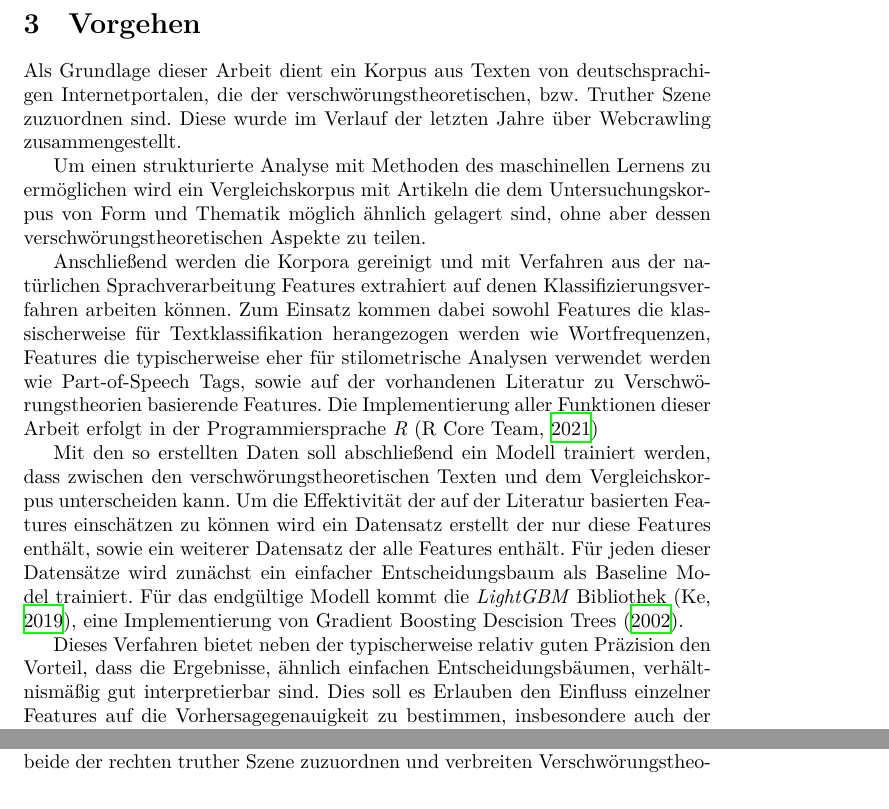
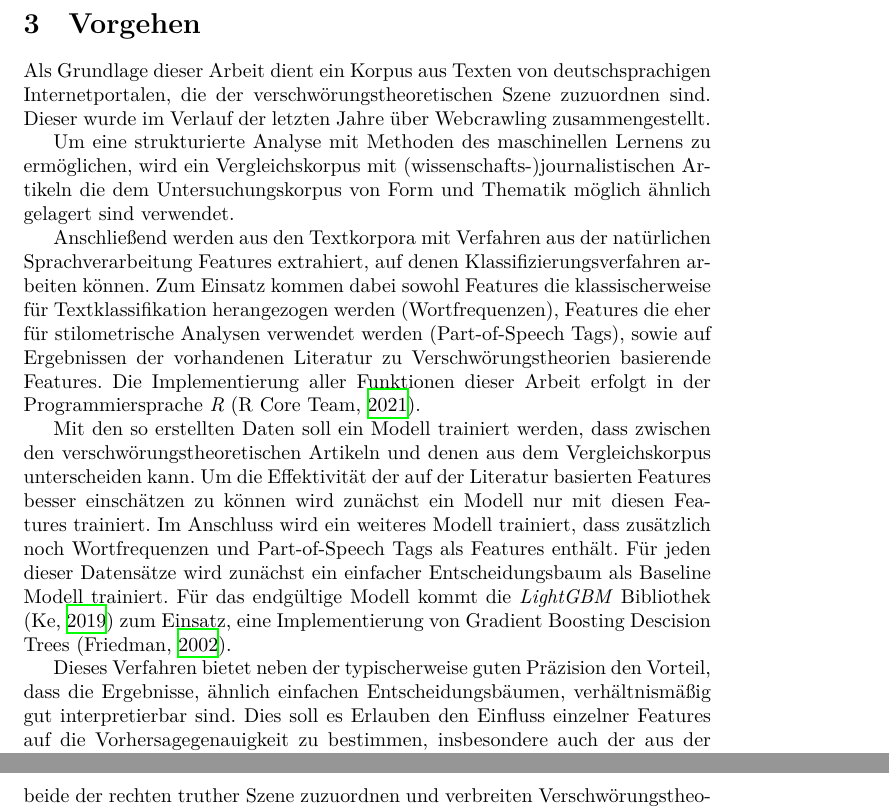
Before and after one commit to davidfuhry/bsc_thesis, a LaTeX thesis (report/Thesis.tex, which reads report/content/vorgehen.tex): two parts of pages 8 and 10 of 18 before the commit and two parts of pages 8 and 11 of 18 after it, joined at a grey line, cut so that both start at the same text. Compiled offline with XeLaTeX.

Commit message:
Finish vorgehen

```diff
--- a/report/content/vorgehen.tex
+++ b/report/content/vorgehen.tex
@@ -1,18 +1,19 @@
 \section{Vorgehen}
 
-Als Grundlage dieser Arbeit dient ein Korpus aus Texten von deutschsprachigen Internetportalen, die der verschwörungstheoretischen, bzw. Truther Szene zuzuordnen sind.
-Diese wurde im Verlauf der letzten Jahre über Webcrawling zusammengestellt.
+Als Grundlage dieser Arbeit dient ein Korpus aus Texten von deutschsprachigen Internetportalen, die der verschwörungstheoretischen Szene zuzuordnen sind.
+Dieser wurde im Verlauf der letzten Jahre über Webcrawling zusammengestellt.
 
-Um einen strukturierte Analyse mit Methoden des maschinellen Lernens zu ermöglichen wird ein Vergleichskorpus mit Artikeln die dem Untersuchungskorpus von Form und Thematik möglich ähnlich gelagert sind, ohne aber dessen verschwörungstheoretischen Aspekte zu teilen.
+Um eine strukturierte Analyse mit Methoden des maschinellen Lernens zu ermöglichen, wird ein Vergleichskorpus mit (wissenschafts-)journalistischen Artikeln die dem Untersuchungskorpus von Form und Thematik möglich ähnlich gelagert sind verwendet.
 
-Anschließend werden die Korpora gereinigt und mit Verfahren aus der natürlichen Sprachverarbeitung Features extrahiert auf denen Klassifizierungsverfahren arbeiten können.
-Zum Einsatz kommen dabei sowohl Features die klassischerweise für Textklassifikation herangezogen werden wie Wortfrequenzen, Features die typischerweise eher für stilometrische Analysen verwendet werden wie Part-of-Speech Tags, sowie auf der vorhandenen Literatur zu Verschwörungstheorien basierende Features.
-Die Implementierung aller Funktionen dieser Arbeit erfolgt in der Programmiersprache \textit{R} \parencite{r_2021}
+Anschließend werden aus den Textkorpora mit Verfahren aus der natürlichen Sprachverarbeitung Features extrahiert, auf denen Klassifizierungsverfahren arbeiten können.
+Zum Einsatz kommen dabei sowohl Features die klassischerweise für Textklassifikation herangezogen werden (Wortfrequenzen), Features die eher für stilometrische Analysen verwendet werden (Part-of-Speech Tags), sowie auf Ergebnissen der vorhandenen Literatur zu Verschwörungstheorien basierende Features.
+Die Implementierung aller Funktionen dieser Arbeit erfolgt in der Programmiersprache \textit{R} \parencite{r_2021}.
 
-Mit den so erstellten Daten soll abschließend ein Modell trainiert werden, dass zwischen den verschwörungstheoretischen Texten und dem Vergleichskorpus unterscheiden kann.
-Um die Effektivität der auf der Literatur basierten Features einschätzen zu können wird ein Datensatz erstellt der nur diese Features enthält, sowie ein weiterer Datensatz der alle Features enthält.
-Für jeden dieser Datensätze wird zunächst ein einfacher Entscheidungsbaum als Baseline Model trainiert.
-Für das endgültige Modell kommt die \textit{LightGBM} Bibliothek \parencite[][]{lightgbm}, eine Implementierung von Gradient Boosting Descision Trees \parencite*{friedman_2002}.
+Mit den so erstellten Daten soll ein Modell trainiert werden, dass zwischen den verschwörungstheoretischen Artikeln und denen aus dem Vergleichskorpus unterscheiden kann.
+Um die Effektivität der auf der Literatur basierten Features besser einschätzen zu können wird zunächst ein Modell nur mit diesen Features trainiert.
+Im Anschluss wird ein weiteres Modell trainiert, dass zusätzlich noch Wortfrequenzen und Part-of-Speech Tags als Features enthält.
+Für jeden dieser Datensätze wird zunächst ein einfacher Entscheidungsbaum als Baseline Modell trainiert.
+Für das endgültige Modell kommt die \textit{LightGBM} Bibliothek \parencite[][]{lightgbm} zum Einsatz, eine Implementierung von Gradient Boosting Descision Trees \parencite{friedman_2002}.
 
-Dieses Verfahren bietet neben der typischerweise relativ guten Präzision den Vorteil, dass die Ergebnisse, ähnlich einfachen Entscheidungsbäumen, verhältnismäßig gut interpretierbar sind.
+Dieses Verfahren bietet neben der typischerweise guten Präzision den Vorteil, dass die Ergebnisse, ähnlich einfachen Entscheidungsbäumen, verhältnismäßig gut interpretierbar sind.
 Dies soll es Erlauben den Einfluss einzelner Features auf die Vorhersagegenauigkeit zu bestimmen, insbesondere auch der aus der Literatur abgeleiteten Features.
```
